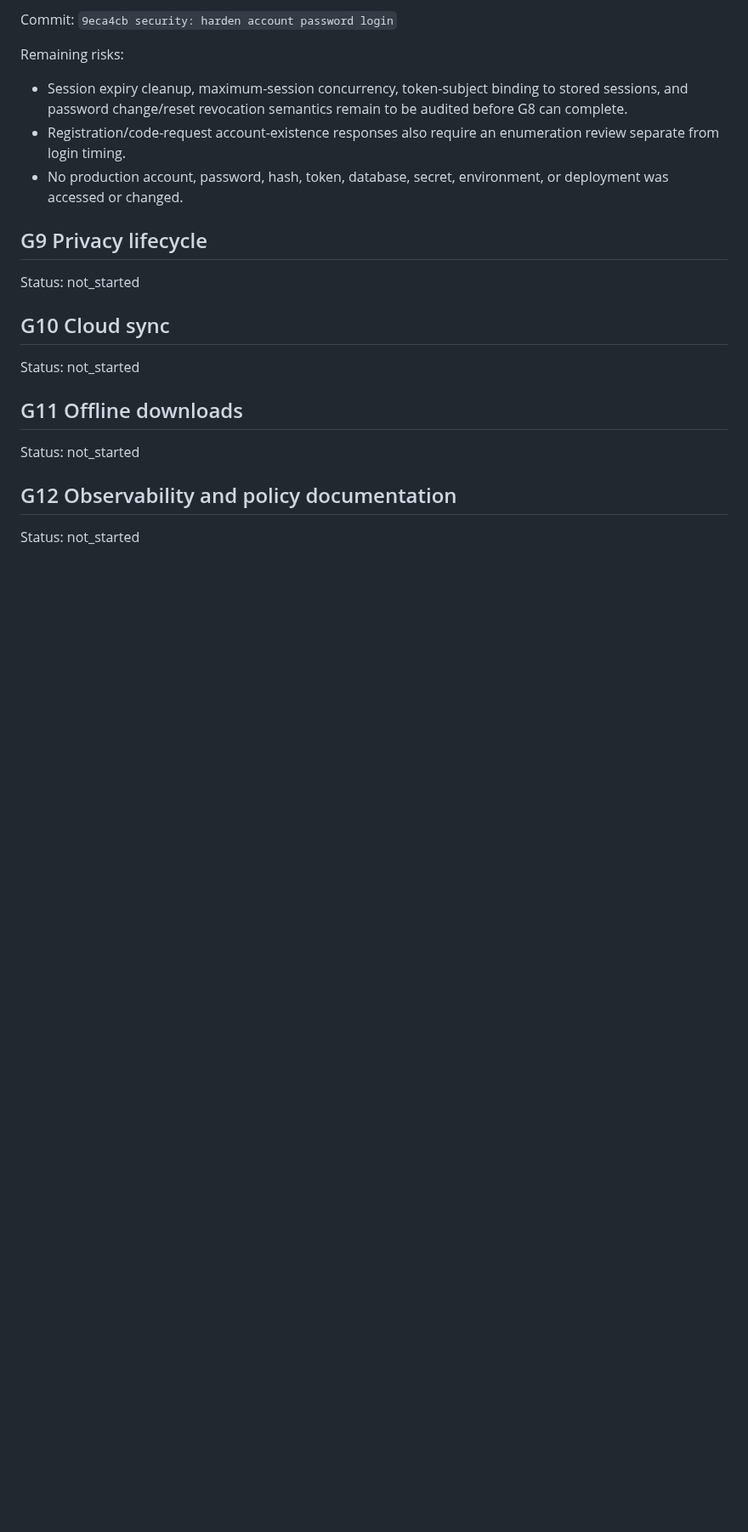
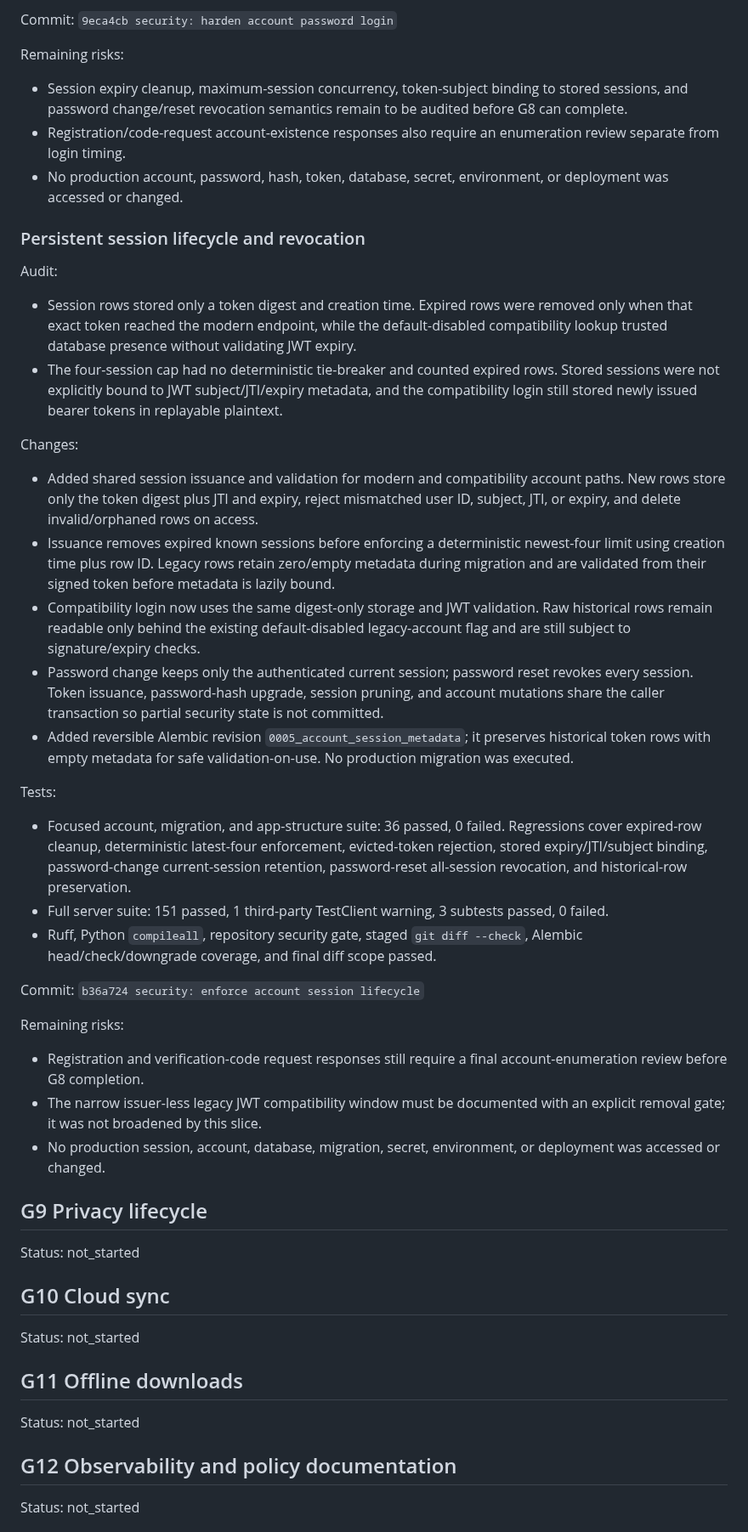
Before and after one commit to fanyong07/Zeluna, a Markdown page: docs/engineering-goal-progress.md, the part around one of its changes. Shown at 85% size. Rendered like a GitHub page; blank space fills up the shorter version.

Commit message:
docs: record account session lifecycle

```diff
--- a/docs/engineering-goal-progress.md
+++ b/docs/engineering-goal-progress.md
@@ -1105,6 +1105,35 @@ Remaining risks:
 - Registration/code-request account-existence responses also require an enumeration review separate from login timing.
 - No production account, password, hash, token, database, secret, environment, or deployment was accessed or changed.
 
+### Persistent session lifecycle and revocation
+
+Audit:
+
+- Session rows stored only a token digest and creation time. Expired rows were removed only when that exact token reached the modern endpoint, while the default-disabled compatibility lookup trusted database presence without validating JWT expiry.
+- The four-session cap had no deterministic tie-breaker and counted expired rows. Stored sessions were not explicitly bound to JWT subject/JTI/expiry metadata, and the compatibility login still stored newly issued bearer tokens in replayable plaintext.
+
+Changes:
+
+- Added shared session issuance and validation for modern and compatibility account paths. New rows store only the token digest plus JTI and expiry, reject mismatched user ID, subject, JTI, or expiry, and delete invalid/orphaned rows on access.
+- Issuance removes expired known sessions before enforcing a deterministic newest-four limit using creation time plus row ID. Legacy rows retain zero/empty metadata during migration and are validated from their signed token before metadata is lazily bound.
+- Compatibility login now uses the same digest-only storage and JWT validation. Raw historical rows remain readable only behind the existing default-disabled legacy-account flag and are still subject to signature/expiry checks.
+- Password change keeps only the authenticated current session; password reset revokes every session. Token issuance, password-hash upgrade, session pruning, and account mutations share the caller transaction so partial security state is not committed.
+- Added reversible Alembic revision `0005_account_session_metadata`; it preserves historical token rows with empty metadata for safe validation-on-use. No production migration was executed.
+
+Tests:
+
+- Focused account, migration, and app-structure suite: 36 passed, 0 failed. Regressions cover expired-row cleanup, deterministic latest-four enforcement, evicted-token rejection, stored expiry/JTI/subject binding, password-change current-session retention, password-reset all-session revocation, and historical-row preservation.
+- Full server suite: 151 passed, 1 third-party TestClient warning, 3 subtests passed, 0 failed.
+- Ruff, Python `compileall`, repository security gate, staged `git diff --check`, Alembic head/check/downgrade coverage, and final diff scope passed.
+
+Commit: `b36a724 security: enforce account session lifecycle`
+
+Remaining risks:
+
+- Registration and verification-code request responses still require a final account-enumeration review before G8 completion.
+- The narrow issuer-less legacy JWT compatibility window must be documented with an explicit removal gate; it was not broadened by this slice.
+- No production session, account, database, migration, secret, environment, or deployment was accessed or changed.
+
 ## G9 Privacy lifecycle
 
 Status: not_started
```
Also changed, not shown: other parts of docs/engineering-goal-progress.md (+1 -1 lines).
